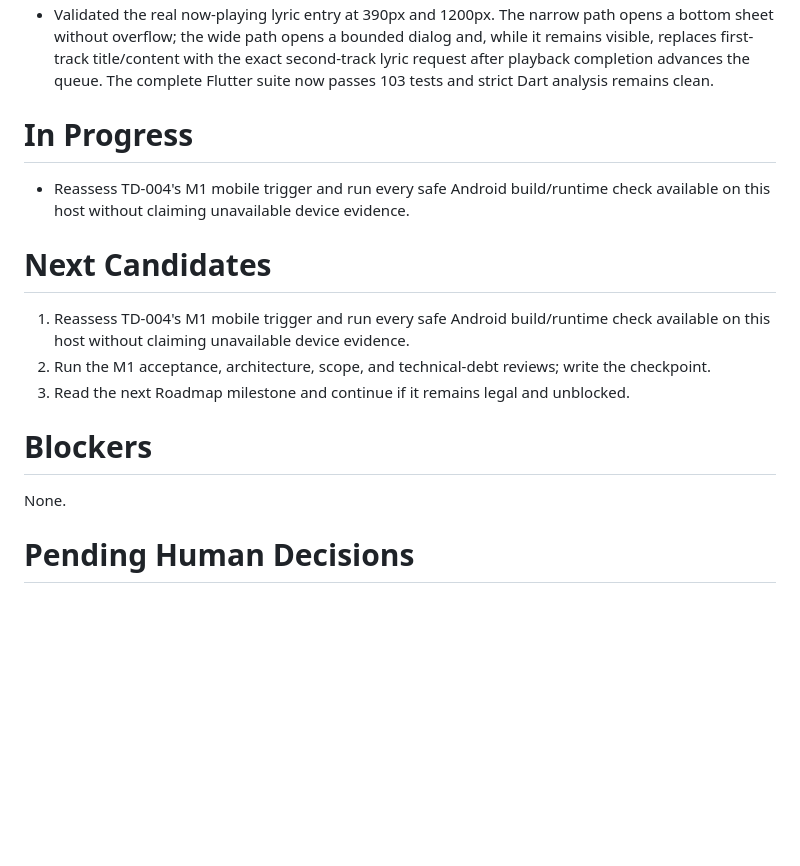
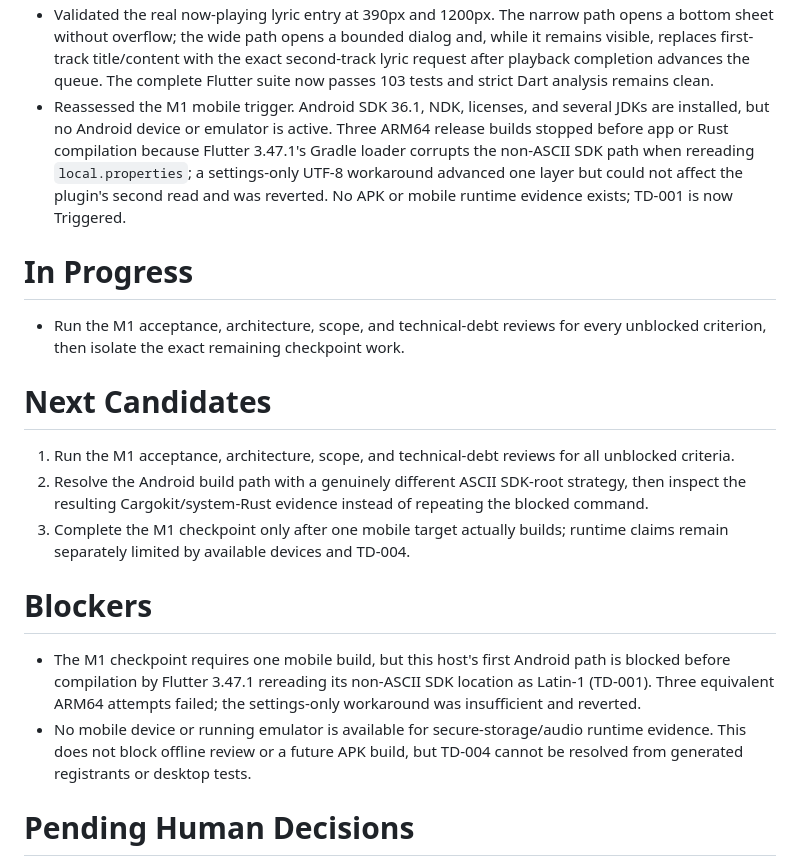
Before and after one commit to fura-project/fura-music, a Markdown page: PROGRESS.md, the part around the change. Drawn GitHub-style; blank space fills up the shorter version.

Commit message:
docs: record triggered Android build debt

```diff
--- a/PROGRESS.md
+++ b/PROGRESS.md
@@ -82,20 +82,22 @@ M1 — First QQ Music Vertical Slice, phase 5: lyrics.
 - Wired one `RustLyricGateway` and `LyricController` into the authenticated page's existing queue owner. Application startup passes the same underlying serialized vault to authentication, library, detail, media, and lyrics; leaving the authenticated surface disposes playback, queue, and lyric authority together. Explicit lyric rejection and rejection-cleanup failure reuse the existing sign-in reset, while unavailable/network failures preserve the authenticated shell. Four end-to-end widget regressions bring the Flutter suite to 97 passing tests; direct `dart analyze --fatal-infos` is clean.
 - Added the first adaptive synchronized-lyric surface from the existing now-playing owner. It opens as a tall bottom sheet below 600px or bounded dialog on wider windows, renders honest idle/loading/unavailable/retry/account/content states, preserves canonical lines, shows optional translation/romanization, highlights the active line, and paints each timed segment from real playback milliseconds. Four focused widget regressions bring the Flutter suite to 101 passing tests; strict Dart analysis and the existing 390px now-playing regression pass without a new dependency or state machine.
 - Validated the real now-playing lyric entry at 390px and 1200px. The narrow path opens a bottom sheet without overflow; the wide path opens a bounded dialog and, while it remains visible, replaces first-track title/content with the exact second-track lyric request after playback completion advances the queue. The complete Flutter suite now passes 103 tests and strict Dart analysis remains clean.
+- Reassessed the M1 mobile trigger. Android SDK 36.1, NDK, licenses, and several JDKs are installed, but no Android device or emulator is active. Three ARM64 release builds stopped before app or Rust compilation because Flutter 3.47.1's Gradle loader corrupts the non-ASCII SDK path when rereading `local.properties`; a settings-only UTF-8 workaround advanced one layer but could not affect the plugin's second read and was reverted. No APK or mobile runtime evidence exists; TD-001 is now Triggered.
 
 # In Progress
 
-- Reassess TD-004's M1 mobile trigger and run every safe Android build/runtime check available on this host without claiming unavailable device evidence.
+- Run the M1 acceptance, architecture, scope, and technical-debt reviews for every unblocked criterion, then isolate the exact remaining checkpoint work.
 
 # Next Candidates
 
-1. Reassess TD-004's M1 mobile trigger and run every safe Android build/runtime check available on this host without claiming unavailable device evidence.
-2. Run the M1 acceptance, architecture, scope, and technical-debt reviews; write the checkpoint.
-3. Read the next Roadmap milestone and continue if it remains legal and unblocked.
+1. Run the M1 acceptance, architecture, scope, and technical-debt reviews for all unblocked criteria.
+2. Resolve the Android build path with a genuinely different ASCII SDK-root strategy, then inspect the resulting Cargokit/system-Rust evidence instead of repeating the blocked command.
+3. Complete the M1 checkpoint only after one mobile target actually builds; runtime claims remain separately limited by available devices and TD-004.
 
 # Blockers
 
-None.
+- The M1 checkpoint requires one mobile build, but this host's first Android path is blocked before compilation by Flutter 3.47.1 rereading its non-ASCII SDK location as Latin-1 (TD-001). Three equivalent ARM64 attempts failed; the settings-only workaround was insufficient and reverted.
+- No mobile device or running emulator is available for secure-storage/audio runtime evidence. This does not block offline review or a future APK build, but TD-004 cannot be resolved from generated registrants or desktop tests.
 
 # Pending Human Decisions
 
```
Also changed, not shown: MEMORY.md (+1 -0 lines), TECH_DEBT.md (+5 -5 lines).
